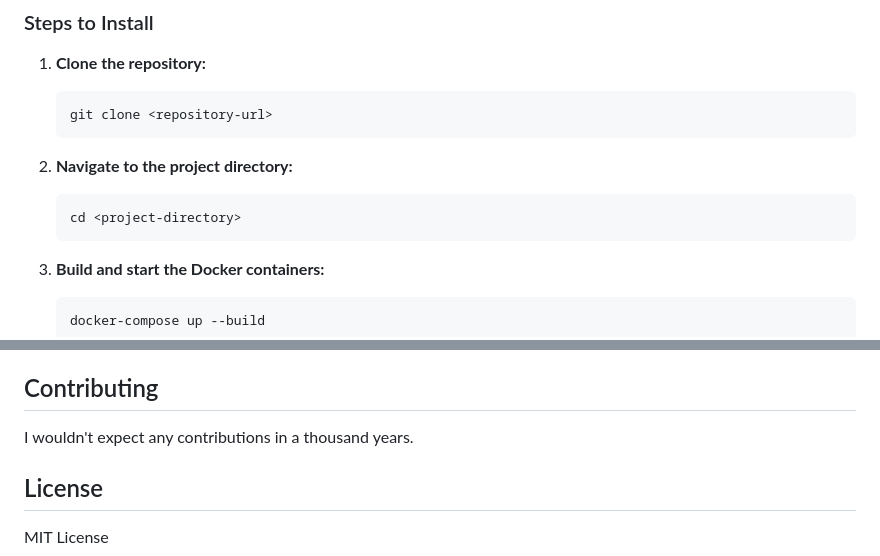
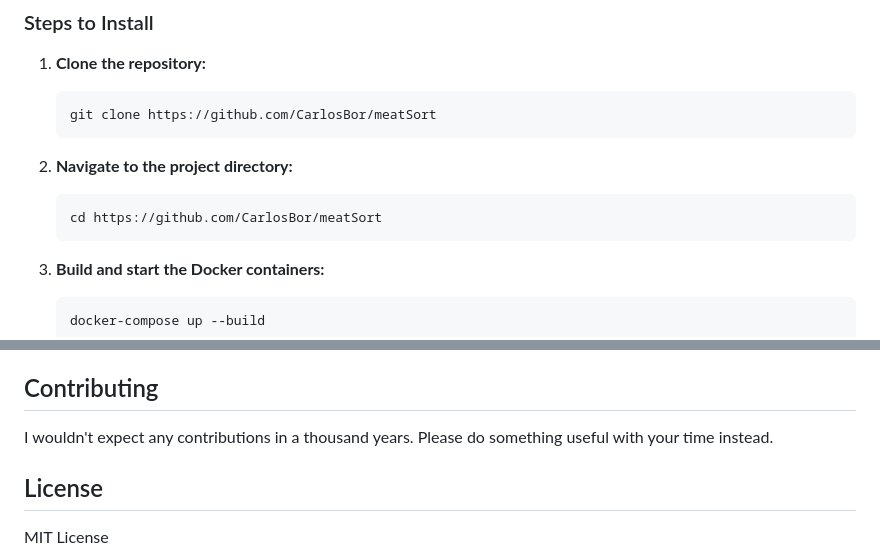
Before and after one commit to CarlosBor/meatSort, a Markdown page: README.md, 2 parts joined by grey strips. Drawn GitHub-style.

Commit message:
Fixed up readme some more

````diff
--- a/README.md
+++ b/README.md
@@ -23,12 +23,12 @@ This is a **monorepo** project developed with **Docker**, **Vite** (with **React
 
 1. **Clone the repository:**
    ```bash
-   git clone <repository-url>
+   git clone https://github.com/CarlosBor/meatSort
    ```
 
 2. **Navigate to the project directory:**
    ```bash
-   cd <project-directory>
+   cd https://github.com/CarlosBor/meatSort
    ```
 
 3. **Build and start the Docker containers:**
@@ -145,7 +145,7 @@ const fetchSortJob = async (comments, sortable) => {
 
 ## Contributing
 
-I wouldn't expect any contributions in a thousand years.
+I wouldn't expect any contributions in a thousand years. Please do something useful with your time instead.
 
 ## License
 
````
